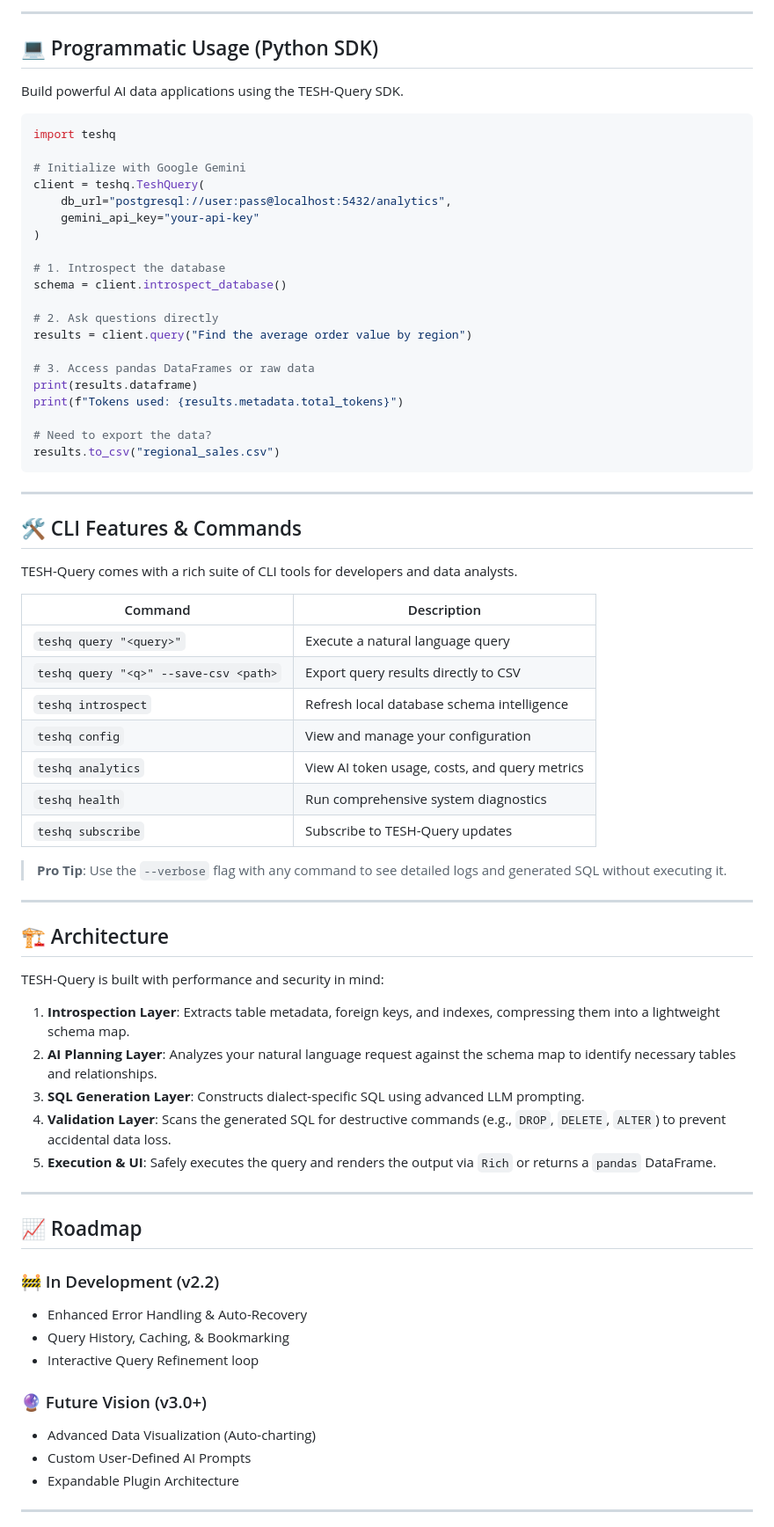
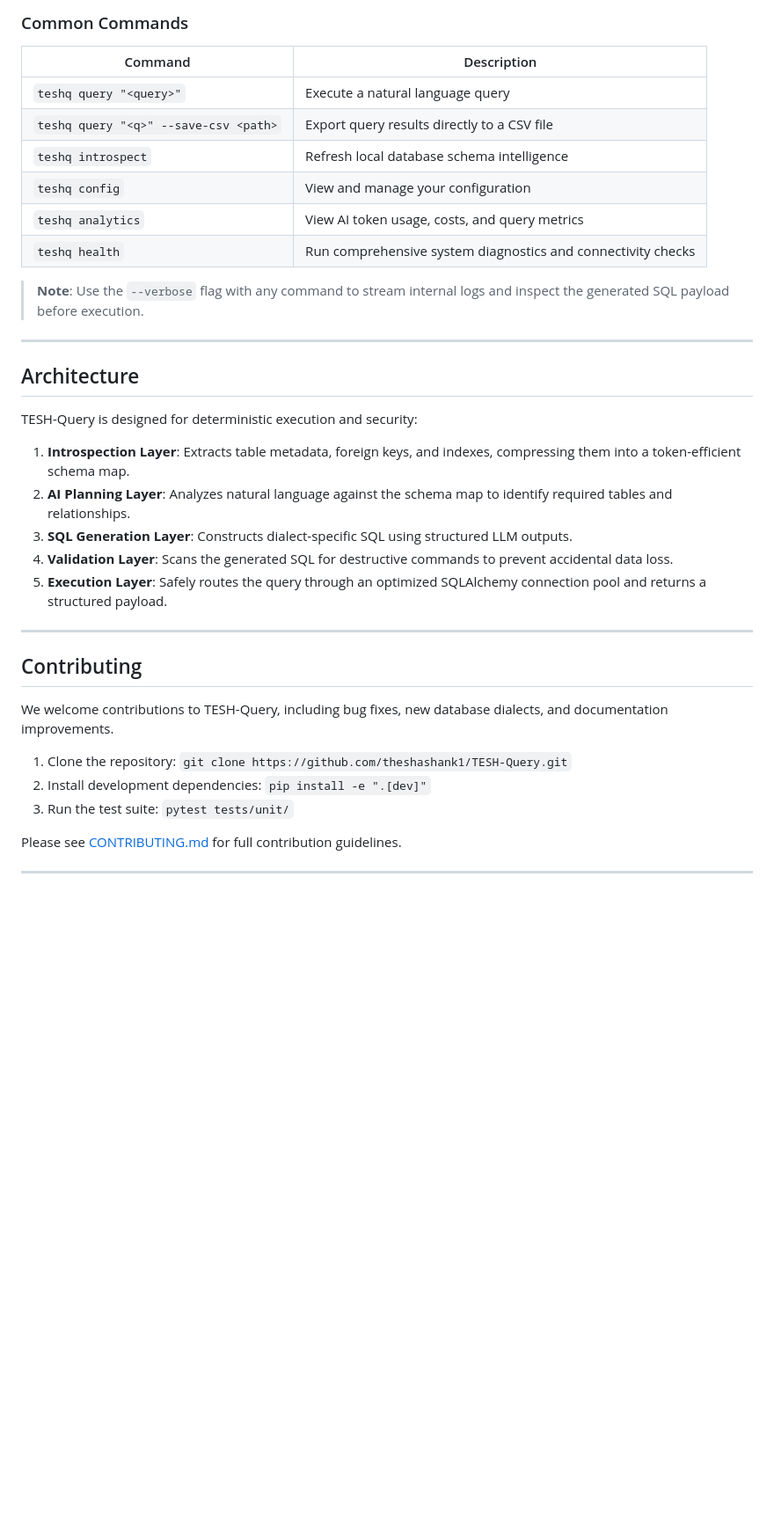
Before and after one commit to theshashank1/TESH-Query, a Markdown page: README.md, the part around one of its changes. Shown at 88% size. Drawn GitHub-style; blank space fills up the shorter version.

````diff
--- a/README.md
+++ b/README.md
@@ -76,75 +94,39 @@ teshq query "Show me the top 5 customers by total revenue this year"
----
-
-## 💻 Programmatic Usage (Python SDK)
-
-Build powerful AI data applications using the TESH-Query SDK.
-
-```python
-import teshq
-
-# Initialize with Google Gemini
-client = teshq.TeshQuery(
-    db_url="postgresql://user:pass@localhost:5432/analytics",
-    gemini_api_key="your-api-key"
-)
-
-# 1. Introspect the database
-schema = client.introspect_database()
-
-# 2. Ask questions directly
-results = client.query("Find the average order value by region")
-
-# 3. Access pandas DataFrames or raw data
-print(results.dataframe)
-print(f"Tokens used: {results.metadata.total_tokens}")
-
-# Need to export the data?
-results.to_csv("regional_sales.csv")
-```
-
----
-
-## 🛠️ CLI Features & Commands
-
-TESH-Query comes with a rich suite of CLI tools for developers and data analysts.
+### Common Commands
 
 | Command | Description |
 |---------|-------------|
 | `teshq query "<query>"` | Execute a natural language query |
-| `teshq query "<q>" --save-csv <path>` | Export query results directly to CSV |
+| `teshq query "<q>" --save-csv <path>` | Export query results directly to a CSV file |
 | `teshq introspect` | Refresh local database schema intelligence |
 | `teshq config` | View and manage your configuration |
 | `teshq analytics` | View AI token usage, costs, and query metrics |
-| `teshq health` | Run comprehensive system diagnostics |
-| `teshq subscribe` | Subscribe to TESH-Query updates |
+| `teshq health` | Run comprehensive system diagnostics and connectivity checks |
 
-> **Pro Tip**: Use the `--verbose` flag with any command to see detailed logs and generated SQL without executing it.
+> **Note**: Use the `--verbose` flag with any command to stream internal logs and inspect the generated SQL payload before execution.
 
 ---
 
-## 🏗️ Architecture
+## Architecture
 
-TESH-Query is built with performance and security in mind:
+TESH-Query is designed for deterministic execution and security:
 
-1. **Introspection Layer**: Extracts table metadata, foreign keys, and indexes, compressing them into a lightweight schema map.
-2. **AI Planning Layer**: Analyzes your natural language request against the schema map to identify necessary tables and relationships.
-3. **SQL Generation Layer**: Constructs dialect-specific SQL using advanced LLM prompting.
-4. **Validation Layer**: Scans the generated SQL for destructive commands (e.g., `DROP`, `DELETE`, `ALTER`) to prevent accidental data loss.
-5. **Execution & UI**: Safely executes the query and renders the output via `Rich` or returns a `pandas` DataFrame.
+1. **Introspection Layer**: Extracts table metadata, foreign keys, and indexes, compressing them into a token-efficient schema map.
+2. **AI Planning Layer**: Analyzes natural language against the schema map to identify required tables and relationships.
+3. **SQL Generation Layer**: Constructs dialect-specific SQL using structured LLM outputs.
+4. **Validation Layer**: Scans the generated SQL for destructive commands to prevent accidental data loss.
+5. **Execution Layer**: Safely routes the query through an optimized SQLAlchemy connection pool and returns a structured payload.
 
 ---
 
-## 📈 Roadmap
+## Contributing
 
-### 🚧 In Development (v2.2)
-- Enhanced Error Handling & Auto-Recovery
-- Query History, Caching, & Bookmarking
-- Interactive Query Refinement loop
+We welcome contributions to TESH-Query, including bug fixes, new database dialects, and documentation improvements.
 
-### 🔮 Future Vision (v3.0+)
-- Advanced Data Visualization (Auto-charting)
-- Custom User-Defined AI Prompts
-- Expandable Plugin Architecture
+1. Clone the repository: `git clone https://github.com/theshashank1/TESH-Query.git`
+2. Install development dependencies: `pip install -e ".[dev]"`
+3. Run the test suite: `pytest tests/unit/`
+
+Please see [CONTRIBUTING.md](CONTRIBUTING.md) for full contribution guidelines.
 
 ---
 
````
Also changed, not shown: other parts of README.md (+56 -60 lines).
